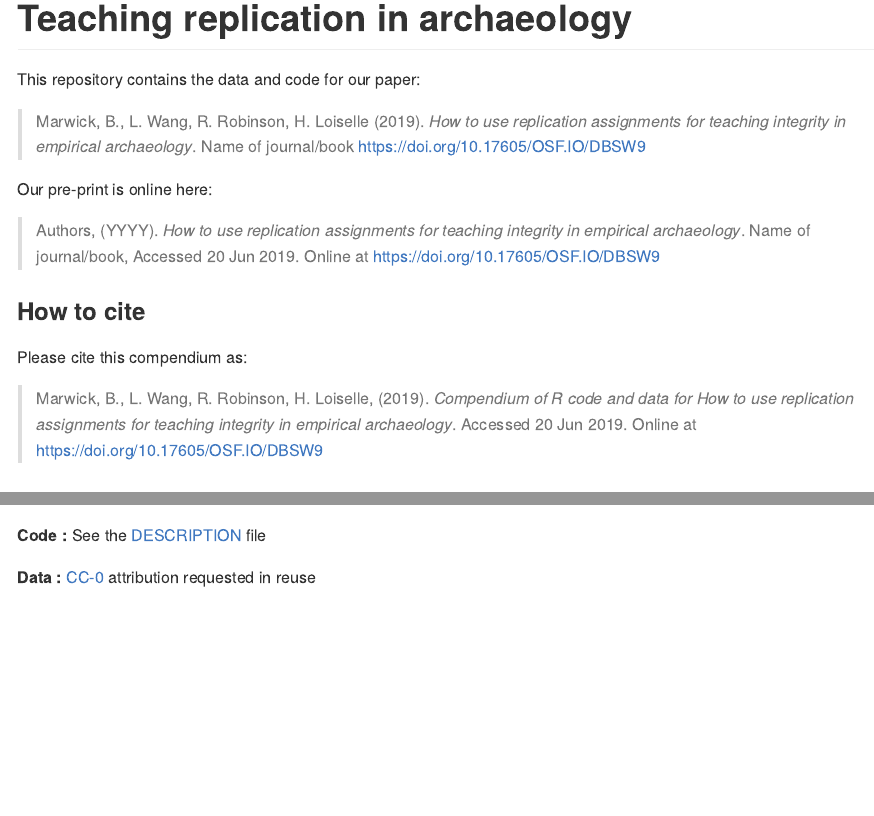
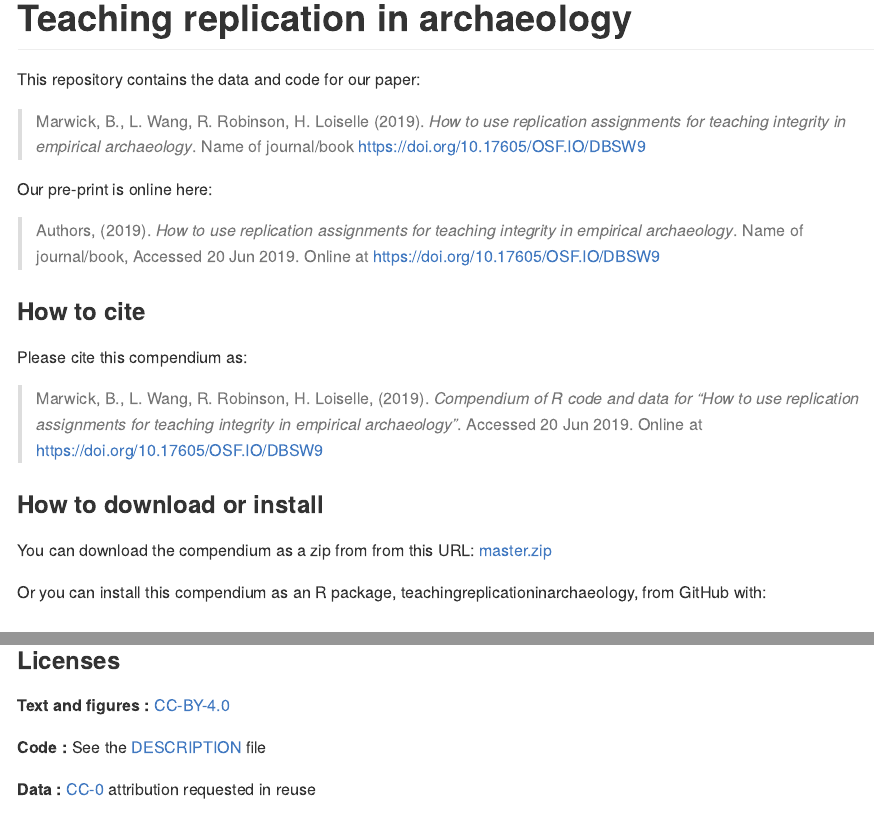
Before and after one commit to benmarwick/teaching-replication-in-archaeology, an R Markdown document (README.Rmd): the page in a window 1100 px wide, from its top, and a second part further down, joined at a grey line. Rendered offline with R 4.5, knitr and Pandoc, with nearby package versions; badge pictures from the web are left out.

Commit message:
docker hub

```diff
--- a/README.Rmd
+++ b/README.Rmd
@@ -27,20 +29,22 @@ This repository contains the data and code for our paper:
 
 Our pre-print is online here:
 
-> Authors, (YYYY). _`r Title`_. Name of journal/book, Accessed `r format(Sys.Date(), "%d %b %Y")`. Online at <https://doi.org/10.17605/OSF.IO/DBSW9>
+> Authors, (2019). _`r Title`_. Name of journal/book, Accessed `r format(Sys.Date(), "%d %b %Y")`. Online at <https://doi.org/10.17605/OSF.IO/DBSW9>
 
 
 ### How to cite
 
 Please cite this compendium as:
 
-> Marwick, B., L. Wang, R. Robinson, H. Loiselle, (`r format(Sys.Date(), "%Y")`). _Compendium of R code and data for `r Title`_. Accessed `r format(Sys.Date(), "%d %b %Y")`. Online at <https://doi.org/10.17605/OSF.IO/DBSW9>
+> Marwick, B., L. Wang, R. Robinson, H. Loiselle, (`r format(Sys.Date(), "%Y")`). _Compendium of R code and data for "`r Title`"_. Accessed `r format(Sys.Date(), "%d %b %Y")`. Online at <https://doi.org/10.17605/OSF.IO/DBSW9>
 
 ### How to download or install
 
-You can download the compendium as a zip from from this URL: </archive/master.zip>
+You can download the compendium as a zip from from this URL: [master.zip](/archive/master.zip)
 
-Or you can install this compendium as an R package, replicationteachingarchaeology, from GitHub with:
+Or you can install this compendium as an R package, teachingreplicationinarchaeology, from GitHub with:
+
+
 ### Licenses
 
 **Text and figures :**  [CC-BY-4.0](http://creativecommons.org/licenses/by/4.0/)
```
Also changed, not shown: README.md, README.Rmd (2 more changed lines).
